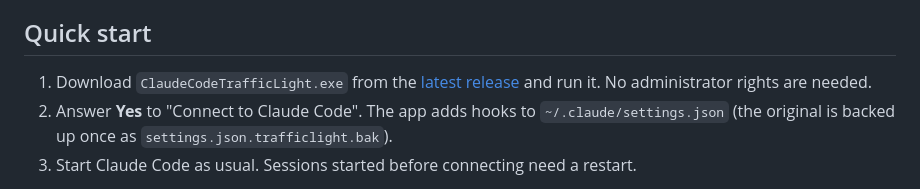
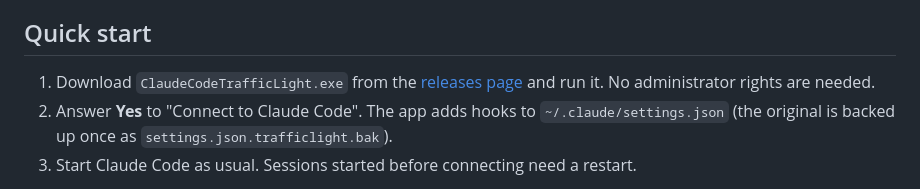
Before and after one commit to BelalovBM/claude-code-traffic-light, a Markdown page: README.md, the part around the change. Rendered like a GitHub page.

Commit message:
README: link to the releases page (a pre-release is not the latest release on GitHub)
Co-Authored-By: Claude Opus 5.5 <noreply@anthropic.com>

```diff
--- a/README.md
+++ b/README.md
@@ -17,7 +17,7 @@ It works with Claude Code in the console and in the VS Code extension, and shows
 
 ## Quick start
 
-1. Download `ClaudeCodeTrafficLight.exe` from the [latest release](https://github.com/BelalovBM/claude-code-traffic-light/releases/latest) and run it. No administrator rights are needed.
+1. Download `ClaudeCodeTrafficLight.exe` from the [releases page](https://github.com/BelalovBM/claude-code-traffic-light/releases) and run it. No administrator rights are needed.
 2. Answer **Yes** to "Connect to Claude Code". The app adds hooks to `~/.claude/settings.json` (the original is backed up once as `settings.json.trafficlight.bak`).
 3. Start Claude Code as usual. Sessions started before connecting need a restart.
 
```
